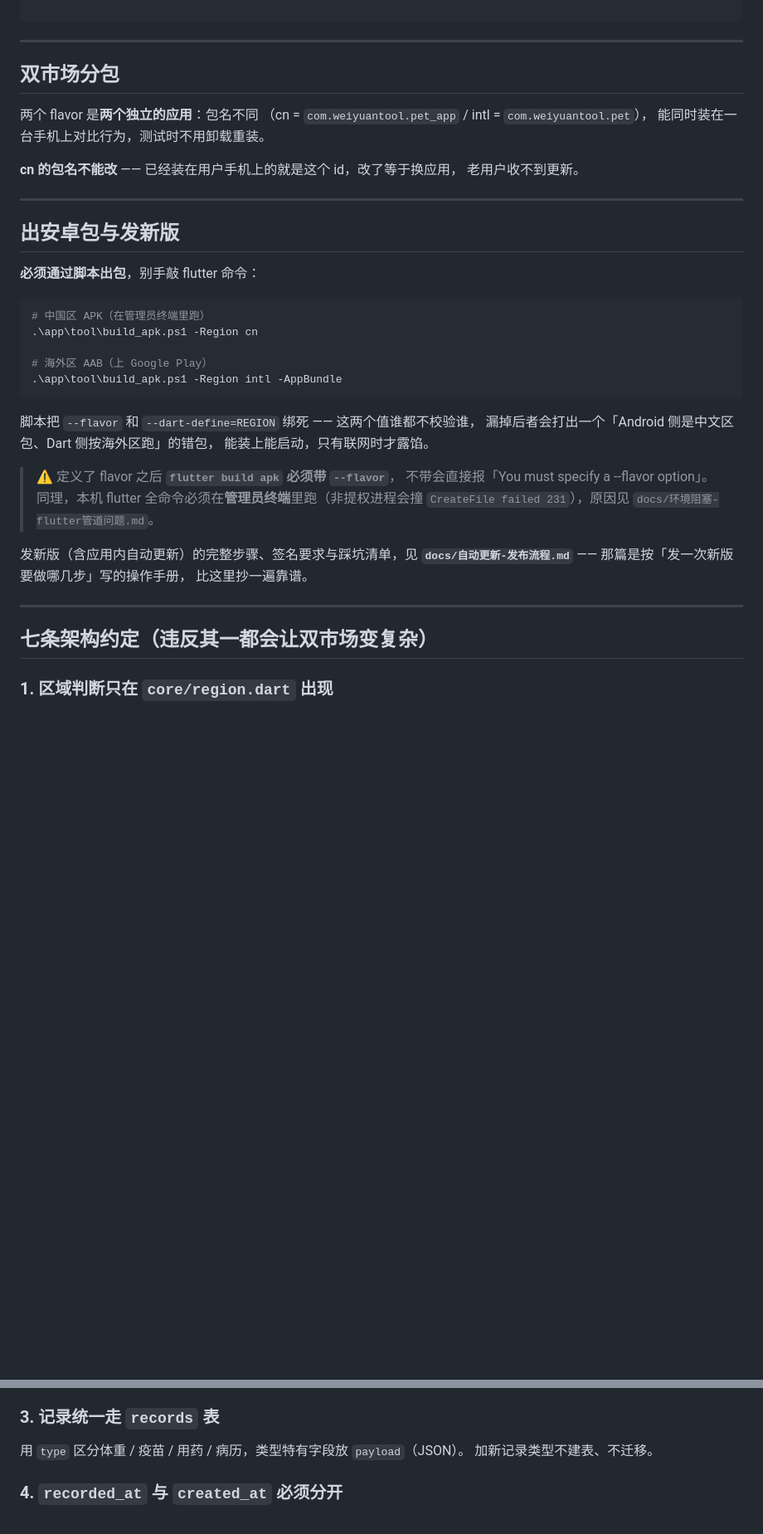
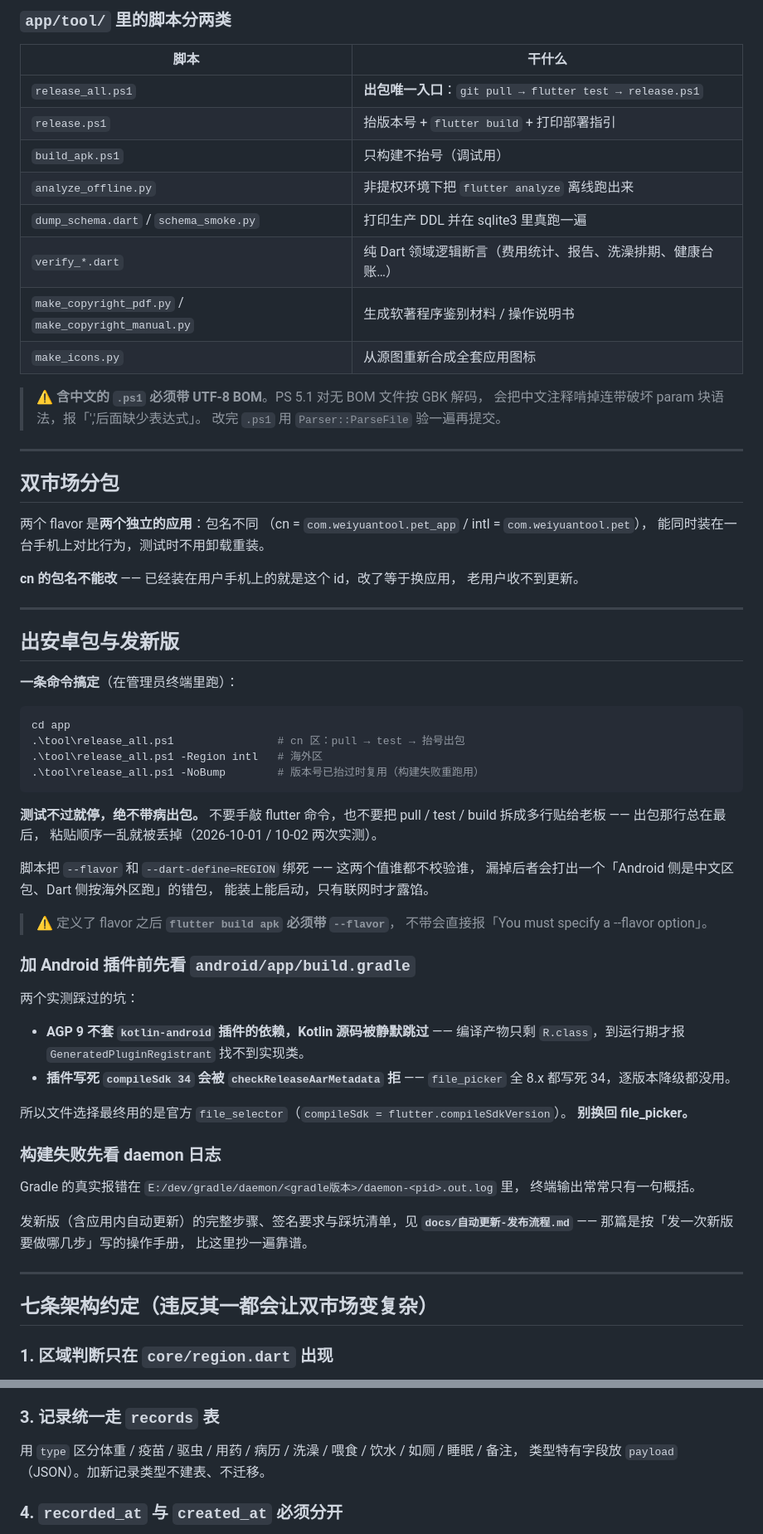
Before and after one commit to zhuruipeng/pets, a Markdown page: README.md, 2 parts joined by grey strips. Shown at 83% size. Rendered like a GitHub page; blank space fills up the shorter version.

````diff
--- a/README.md
+++ b/README.md
@@ -51,5 +72,20 @@ pet-app/
 
-```
+### `app/tool/` 里的脚本分两类
+
+| 脚本 | 干什么 |
+|---|---|
+| `release_all.ps1` | **出包唯一入口**：`git pull → flutter test → release.ps1` |
+| `release.ps1` | 抬版本号 + `flutter build` + 打印部署指引 |
+| `build_apk.ps1` | 只构建不抬号（调试用） |
+| `analyze_offline.py` | 非提权环境下把 `flutter analyze` 离线跑出来 |
+| `dump_schema.dart` / `schema_smoke.py` | 打印生产 DDL 并在 sqlite3 里真跑一遍 |
+| `verify_*.dart` | 纯 Dart 领域逻辑断言（费用统计、报告、洗澡排期、健康台账…） |
+| `make_copyright_pdf.py` / `make_copyright_manual.py` | 生成软著程序鉴别材料 / 操作说明书 |
+| `make_icons.py` | 从源图重新合成全套应用图标 |
+
+> ⚠️ **含中文的 `.ps1` 必须带 UTF-8 BOM**。PS 5.1 对无 BOM 文件按 GBK 解码，
+> 会把中文注释啃掉连带破坏 param 块语法，报「','后面缺少表达式」。
+> 改完 `.ps1` 用 `Parser::ParseFile` 验一遍再提交。
 
 ---
 
@@ -66,15 +102,18 @@ pet-app/
 
 ## 出安卓包与发新版
 
-**必须通过脚本出包**，别手敲 flutter 命令：
+**一条命令搞定**（在管理员终端里跑）：
 
 ```powershell
-# 中国区 APK（在管理员终端里跑）
-.\app\tool\build_apk.ps1 -Region cn
+cd app
+.\tool\release_all.ps1                # cn 区：pull → test → 抬号出包
+.\tool\release_all.ps1 -Region intl   # 海外区
+.\tool\release_all.ps1 -NoBump        # 版本号已抬过时复用（构建失败重跑用）
+```
 
-# 海外区 AAB（上 Google Play）
-.\app\tool\build_apk.ps1 -Region intl -AppBundle
-```
+**测试不过就停，绝不带病出包。** 不要手敲 flutter 命令，也不要把
+pull / test / build 拆成多行贴给老板 —— 出包那行总在最后，
+粘贴顺序一乱就被丢掉（2026-10-01 / 10-02 两次实测）。
 
 脚本把 `--flavor` 和 `--dart-define=REGION` 绑死 —— 这两个值谁都不校验谁，
 漏掉后者会打出一个「Android 侧是中文区包、Dart 侧按海外区跑」的错包，
@@ -82,8 +121,23 @@ pet-app/
 
 > ⚠️ 定义了 flavor 之后 **`flutter build apk` 必须带 `--flavor`**，
 > 不带会直接报「You must specify a --flavor option」。
-> 同理，本机 flutter 全命令必须在**管理员终端**里跑（非提权进程会撞
-> `CreateFile failed 231`），原因见 `docs/环境阻塞-flutter管道问题.md`。
+
+### 加 Android 插件前先看 `android/app/build.gradle`
+
+两个实测踩过的坑：
+
+- **AGP 9 不套 `kotlin-android` 插件的依赖，Kotlin 源码被静默跳过** ——
+  编译产物只剩 `R.class`，到运行期才报 `GeneratedPluginRegistrant` 找不到实现类。
+- **插件写死 `compileSdk 34` 会被 `checkReleaseAarMetadata` 拒** ——
+  `file_picker` 全 8.x 都写死 34，逐版本降级都没用。
+
+所以文件选择最终用的是官方 `file_selector`（`compileSdk = flutter.compileSdkVersion`）。
+**别换回 file_picker。**
+
+### 构建失败先看 daemon 日志
+
+Gradle 的真实报错在 `E:/dev/gradle/daemon/<gradle版本>/daemon-<pid>.out.log` 里，
+终端输出常常只有一句概括。
 
 发新版（含应用内自动更新）的完整步骤、签名要求与踩坑清单，见
 **`docs/自动更新-发布流程.md`** —— 那篇是按「发一次新版要做哪几步」写的操作手册，
@@ -92,8 +146,6 @@ pet-app/
 ---
 
 ## 七条架构约定（违反其一都会让双市场变复杂）
-
-
 
 ### 1. 区域判断只在 `core/region.dart` 出现
 
@@ -113,8 +165,8 @@ pet-app/
 
 ### 3. 记录统一走 `records` 表
 
-用 `type` 区分体重 / 疫苗 / 用药 / 病历，类型特有字段放 `payload`（JSON）。
-加新记录类型不建表、不迁移。
+用 `type` 区分体重 / 疫苗 / 驱虫 / 用药 / 病历 / 洗澡 / 喂食 / 饮水 / 如厕 / 睡眠 / 备注，
+类型特有字段放 `payload`（JSON）。加新记录类型不建表、不迁移。
 
 ### 4. `recorded_at` 与 `created_at` 必须分开
 
````
Also changed, not shown: other parts of README.md (+84 -36 lines).
